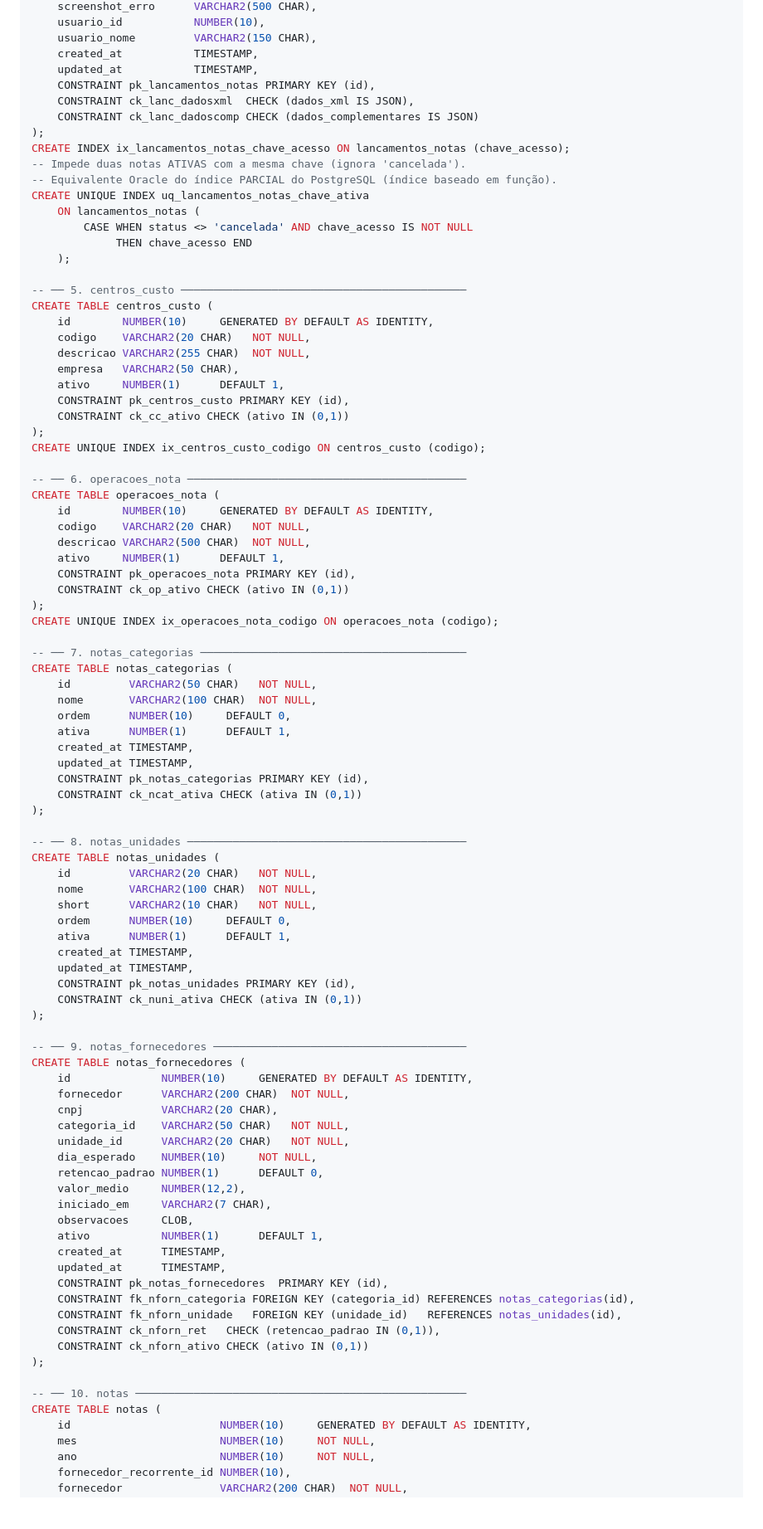
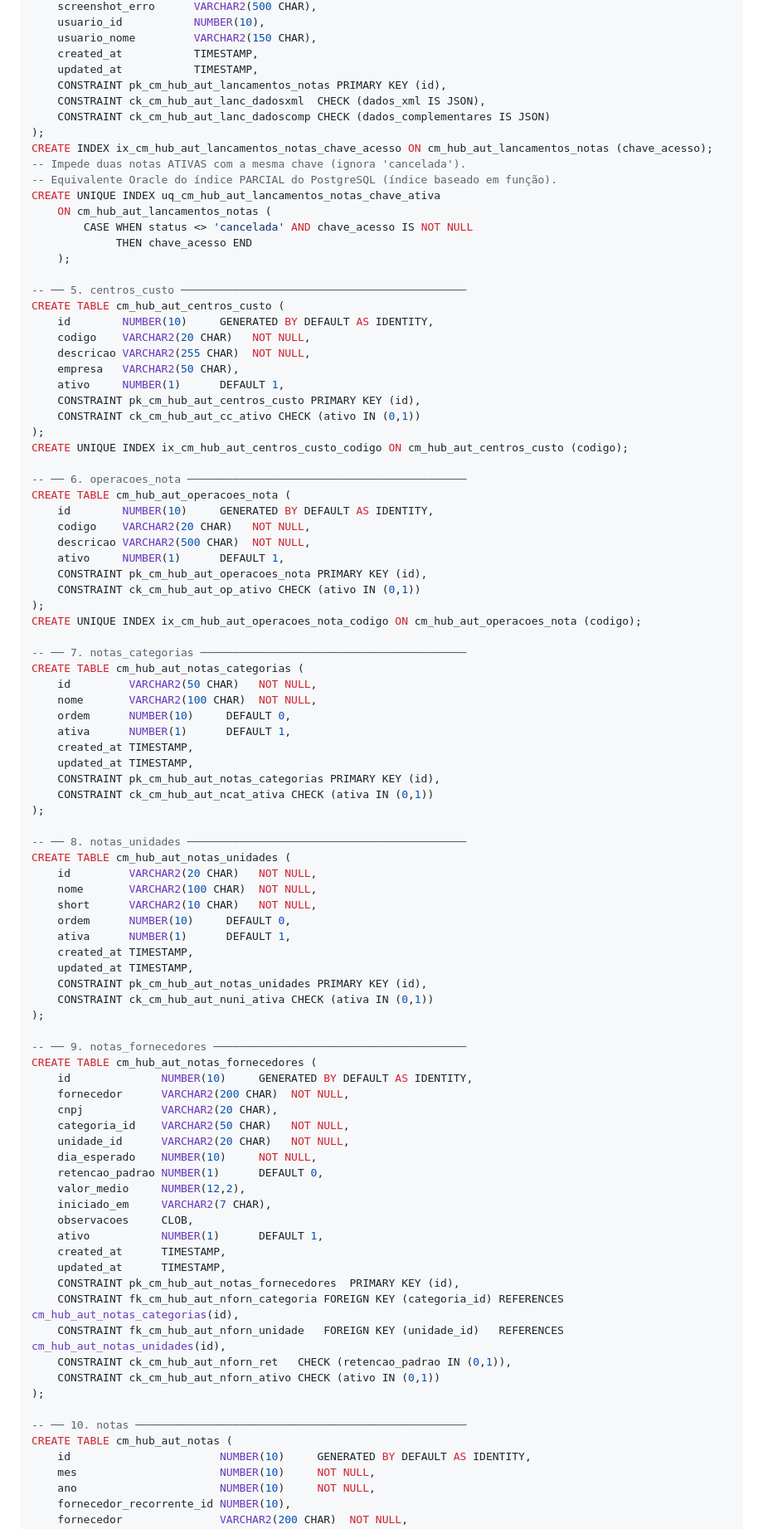
Before and after one commit to oleodias/hub-automacoes, a Markdown page: ESTRUTURA_BANCO_ORACLE.md, the part around one of its changes. Shown at 83% size. Drawn GitHub-style; blank space fills up the shorter version.

```diff
--- a/ESTRUTURA_BANCO_ORACLE.md
+++ b/ESTRUTURA_BANCO_ORACLE.md
@@ -180,56 +180,56 @@ CREATE TABLE lancamentos_notas (
     usuario_nome         VARCHAR2(150 CHAR),
     created_at           TIMESTAMP,
     updated_at           TIMESTAMP,
-    CONSTRAINT pk_lancamentos_notas PRIMARY KEY (id),
-    CONSTRAINT ck_lanc_dadosxml  CHECK (dados_xml IS JSON),
-    CONSTRAINT ck_lanc_dadoscomp CHECK (dados_complementares IS JSON)
+    CONSTRAINT pk_cm_hub_aut_lancamentos_notas PRIMARY KEY (id),
+    CONSTRAINT ck_cm_hub_aut_lanc_dadosxml  CHECK (dados_xml IS JSON),
+    CONSTRAINT ck_cm_hub_aut_lanc_dadoscomp CHECK (dados_complementares IS JSON)
 );
-CREATE INDEX ix_lancamentos_notas_chave_acesso ON lancamentos_notas (chave_acesso);
+CREATE INDEX ix_cm_hub_aut_lancamentos_notas_chave_acesso ON cm_hub_aut_lancamentos_notas (chave_acesso);
 -- Impede duas notas ATIVAS com a mesma chave (ignora 'cancelada').
 -- Equivalente Oracle do índice PARCIAL do PostgreSQL (índice baseado em função).
-CREATE UNIQUE INDEX uq_lancamentos_notas_chave_ativa
-    ON lancamentos_notas (
+CREATE UNIQUE INDEX uq_cm_hub_aut_lancamentos_notas_chave_ativa
+    ON cm_hub_aut_lancamentos_notas (
         CASE WHEN status <> 'cancelada' AND chave_acesso IS NOT NULL
              THEN chave_acesso END
     );
 
 -- ── 5. centros_custo ────────────────────────────────────────────
-CREATE TABLE centros_custo (
+CREATE TABLE cm_hub_aut_centros_custo (
     id        NUMBER(10)     GENERATED BY DEFAULT AS IDENTITY,
     codigo    VARCHAR2(20 CHAR)   NOT NULL,
     descricao VARCHAR2(255 CHAR)  NOT NULL,
     empresa   VARCHAR2(50 CHAR),
     ativo     NUMBER(1)      DEFAULT 1,
-    CONSTRAINT pk_centros_custo PRIMARY KEY (id),
-    CONSTRAINT ck_cc_ativo CHECK (ativo IN (0,1))
+    CONSTRAINT pk_cm_hub_aut_centros_custo PRIMARY KEY (id),
+    CONSTRAINT ck_cm_hub_aut_cc_ativo CHECK (ativo IN (0,1))
 );
-CREATE UNIQUE INDEX ix_centros_custo_codigo ON centros_custo (codigo);
+CREATE UNIQUE INDEX ix_cm_hub_aut_centros_custo_codigo ON cm_hub_aut_centros_custo (codigo);
 
 -- ── 6. operacoes_nota ───────────────────────────────────────────
-CREATE TABLE operacoes_nota (
+CREATE TABLE cm_hub_aut_operacoes_nota (
     id        NUMBER(10)     GENERATED BY DEFAULT AS IDENTITY,
     codigo    VARCHAR2(20 CHAR)   NOT NULL,
     descricao VARCHAR2(500 CHAR)  NOT NULL,
     ativo     NUMBER(1)      DEFAULT 1,
-    CONSTRAINT pk_operacoes_nota PRIMARY KEY (id),
-    CONSTRAINT ck_op_ativo CHECK (ativo IN (0,1))
+    CONSTRAINT pk_cm_hub_aut_operacoes_nota PRIMARY KEY (id),
+    CONSTRAINT ck_cm_hub_aut_op_ativo CHECK (ativo IN (0,1))
 );
-CREATE UNIQUE INDEX ix_operacoes_nota_codigo ON operacoes_nota (codigo);
+CREATE UNIQUE INDEX ix_cm_hub_aut_operacoes_nota_codigo ON cm_hub_aut_operacoes_nota (codigo);
 
 -- ── 7. notas_categorias ─────────────────────────────────────────
-CREATE TABLE notas_categorias (
+CREATE TABLE cm_hub_aut_notas_categorias (
     id         VARCHAR2(50 CHAR)   NOT NULL,
     nome       VARCHAR2(100 CHAR)  NOT NULL,
     ordem      NUMBER(10)     DEFAULT 0,
     ativa      NUMBER(1)      DEFAULT 1,
     created_at TIMESTAMP,
     updated_at TIMESTAMP,
-    CONSTRAINT pk_notas_categorias PRIMARY KEY (id),
-    CONSTRAINT ck_ncat_ativa CHECK (ativa IN (0,1))
+    CONSTRAINT pk_cm_hub_aut_notas_categorias PRIMARY KEY (id),
+    CONSTRAINT ck_cm_hub_aut_ncat_ativa CHECK (ativa IN (0,1))
 );
 
 -- ── 8. notas_unidades ───────────────────────────────────────────
-CREATE TABLE notas_unidades (
+CREATE TABLE cm_hub_aut_notas_unidades (
     id         VARCHAR2(20 CHAR)   NOT NULL,
     nome       VARCHAR2(100 CHAR)  NOT NULL,
     short      VARCHAR2(10 CHAR)   NOT NULL,
@@ -237,12 +237,12 @@ CREATE TABLE notas_unidades (
     ativa      NUMBER(1)      DEFAULT 1,
     created_at TIMESTAMP,
     updated_at TIMESTAMP,
-    CONSTRAINT pk_notas_unidades PRIMARY KEY (id),
-    CONSTRAINT ck_nuni_ativa CHECK (ativa IN (0,1))
+    CONSTRAINT pk_cm_hub_aut_notas_unidades PRIMARY KEY (id),
+    CONSTRAINT ck_cm_hub_aut_nuni_ativa CHECK (ativa IN (0,1))
 );
 
 -- ── 9. notas_fornecedores ───────────────────────────────────────
-CREATE TABLE notas_fornecedores (
+CREATE TABLE cm_hub_aut_notas_fornecedores (
     id              NUMBER(10)     GENERATED BY DEFAULT AS IDENTITY,
     fornecedor      VARCHAR2(200 CHAR)  NOT NULL,
     cnpj            VARCHAR2(20 CHAR),
@@ -256,15 +256,15 @@ CREATE TABLE notas_fornecedores (
     ativo           NUMBER(1)      DEFAULT 1,
     created_at      TIMESTAMP,
     updated_at      TIMESTAMP,
-    CONSTRAINT pk_notas_fornecedores  PRIMARY KEY (id),
-    CONSTRAINT fk_nforn_categoria FOREIGN KEY (categoria_id) REFERENCES notas_categorias(id),
-    CONSTRAINT fk_nforn_unidade   FOREIGN KEY (unidade_id)   REFERENCES notas_unidades(id),
-    CONSTRAINT ck_nforn_ret   CHECK (retencao_padrao IN (0,1)),
-    CONSTRAINT ck_nforn_ativo CHECK (ativo IN (0,1))
+    CONSTRAINT pk_cm_hub_aut_notas_fornecedores  PRIMARY KEY (id),
+    CONSTRAINT fk_cm_hub_aut_nforn_categoria FOREIGN KEY (categoria_id) REFERENCES cm_hub_aut_notas_categorias(id),
+    CONSTRAINT fk_cm_hub_aut_nforn_unidade   FOREIGN KEY (unidade_id)   REFERENCES cm_hub_aut_notas_unidades(id),
+    CONSTRAINT ck_cm_hub_aut_nforn_ret   CHECK (retencao_padrao IN (0,1)),
+    CONSTRAINT ck_cm_hub_aut_nforn_ativo CHECK (ativo IN (0,1))
 );
 
 -- ── 10. notas ───────────────────────────────────────────────────
-CREATE TABLE notas (
+CREATE TABLE cm_hub_aut_notas (
     id                       NUMBER(10)     GENERATED BY DEFAULT AS IDENTITY,
     mes                      NUMBER(10)     NOT NULL,
     ano                      NUMBER(10)     NOT NULL,
```
Also changed, not shown: other parts of ESTRUTURA_BANCO_ORACLE.md (+99 -99 lines).
